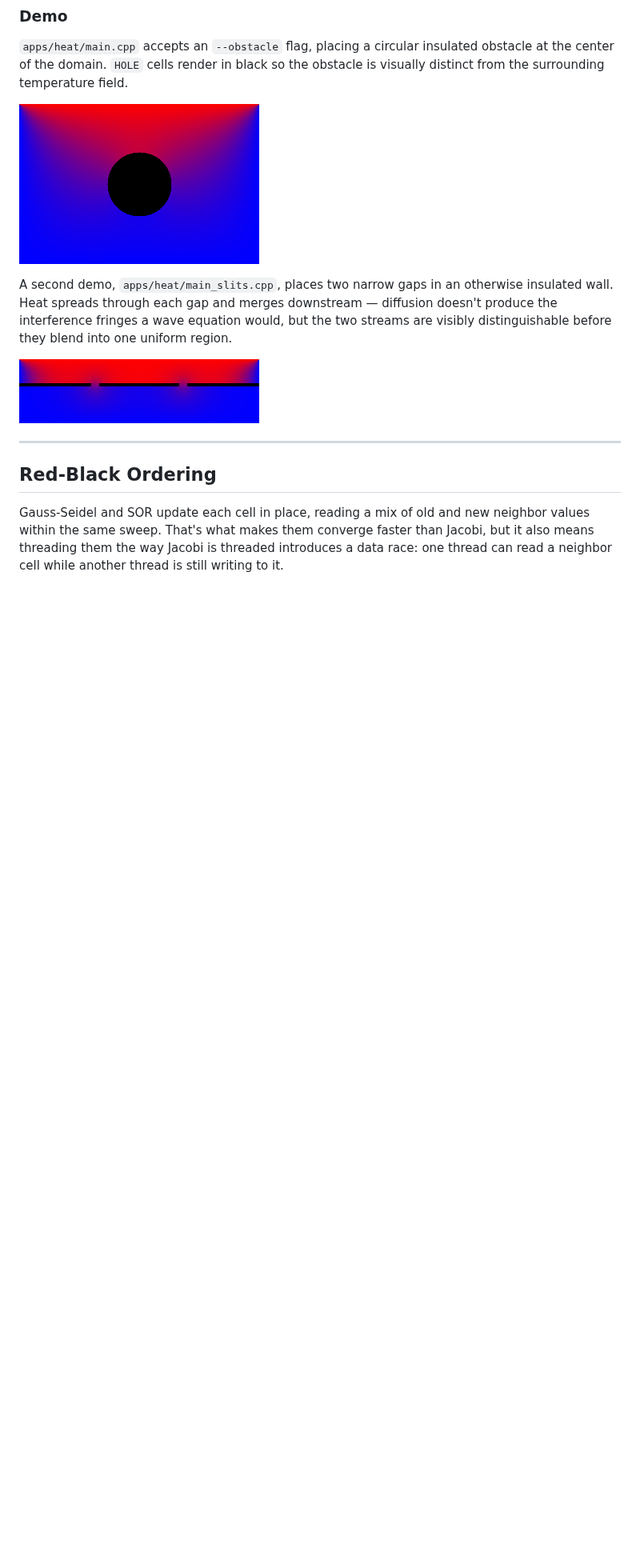
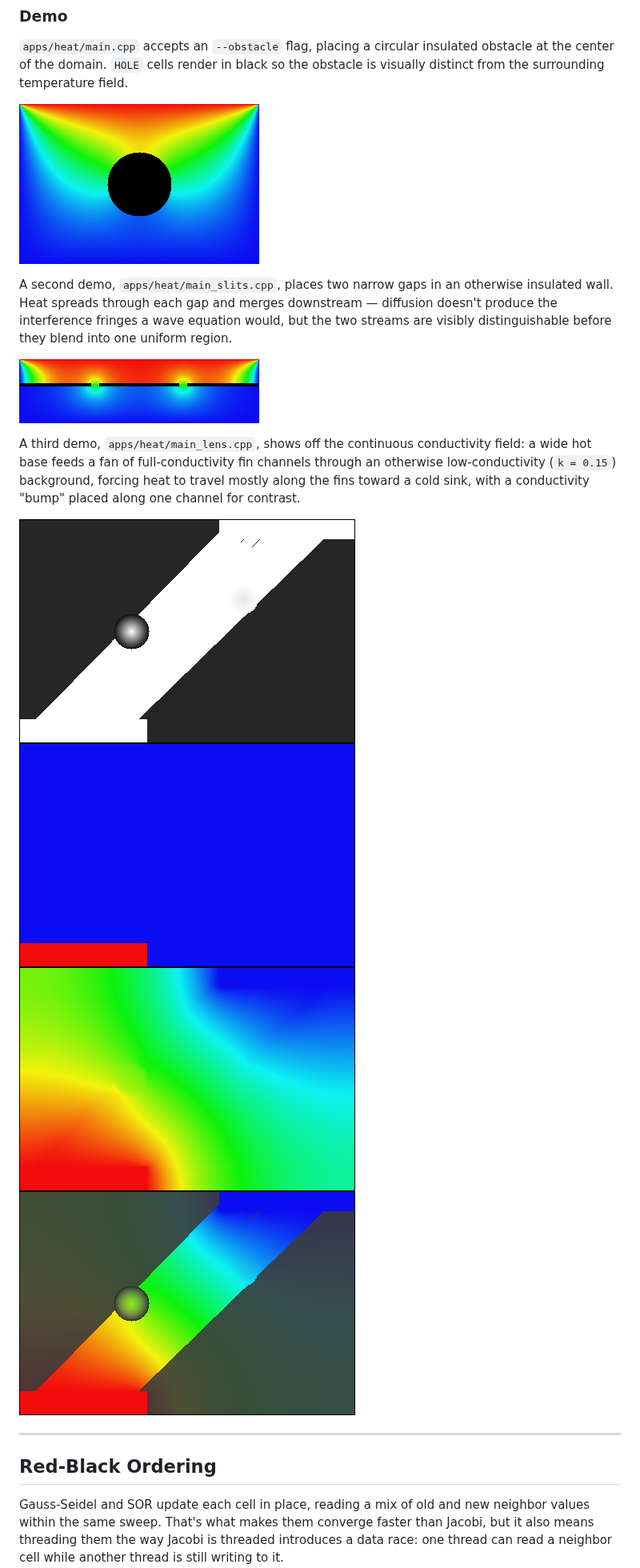
Before and after one commit to jyahdi-byte/numkit, a Markdown page: README.md, the part around one of its changes. Shown at 80% size. Rendered like a GitHub page; pictures changed too: docs/images/heat.png, docs/images/heat_slits.png; blank space fills up the shorter version.

```diff
--- a/README.md
+++ b/README.md
@@ -166,6 +168,18 @@ equation would, but the two streams are visibly distinguishable before
 they blend into one uniform region.
 
 ![Heat diffusing through two slits in an insulated wall](docs/images/heat_slits.png)
+
+A third demo, `apps/heat/main_lens.cpp`, shows off the continuous
+conductivity field: a wide hot base feeds a fan of full-conductivity
+fin channels through an otherwise low-conductivity (`k = 0.15`)
+background, forcing heat to travel mostly along the fins toward a
+cold sink, with a conductivity "bump" placed along one channel for
+contrast.
+
+![Conductivity mask for the lens demo](docs/images/lens_conductivity.png)
+![Initial state before solving](docs/images/lens_before.png)
+![Converged temperature field, hue only](docs/images/lens_after.png)
+![Converged temperature field, composite view — the low-conductivity background darkens, making the fin and bump stand out](docs/images/lens_composite_after.png)
 
 ---
 
```
Also changed, not shown: other parts of README.md (+2 -0 lines), docs/images/diffusion_cn_0.1.png (deleted), docs/images/diffusion_cn_0.9.png (deleted), 3 other files.
